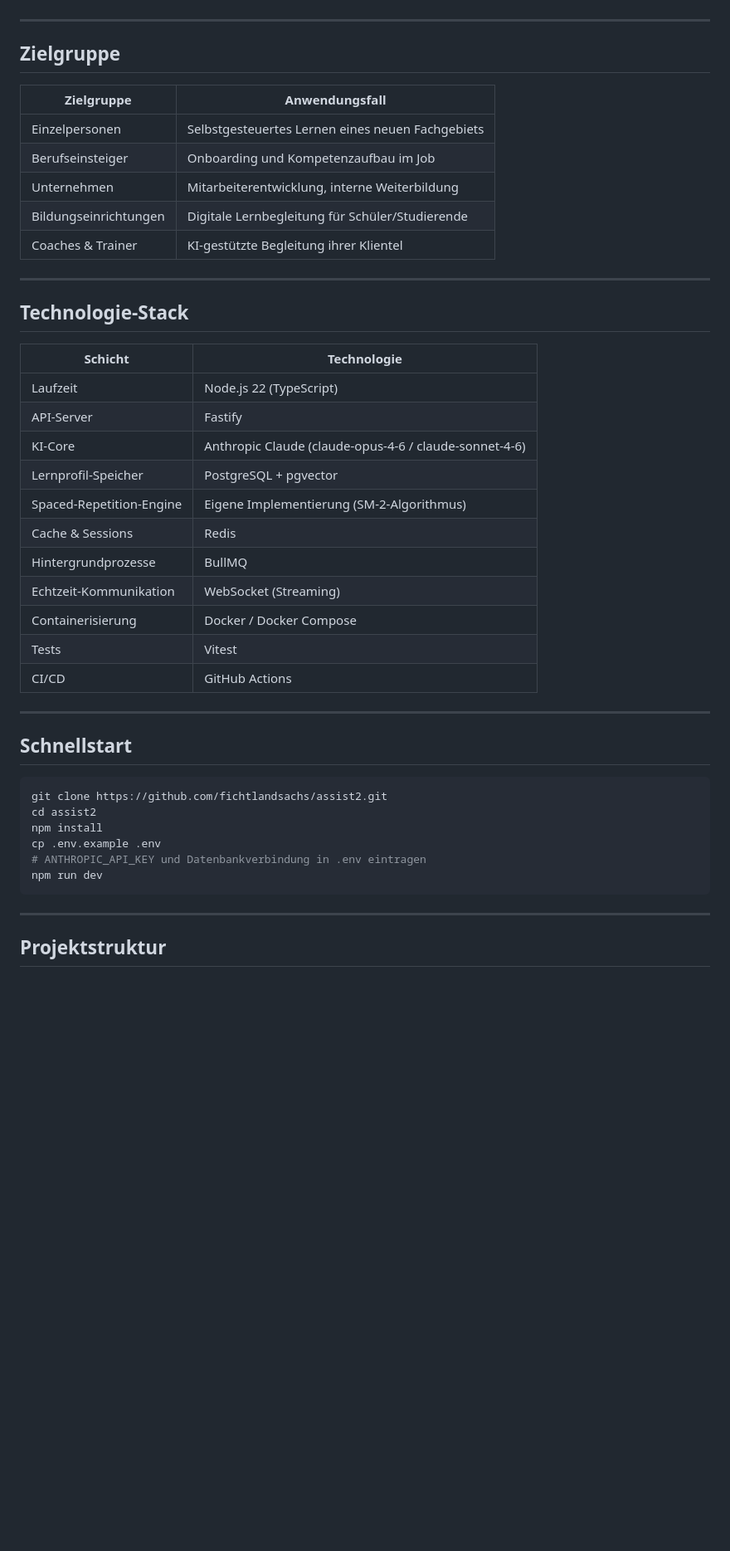
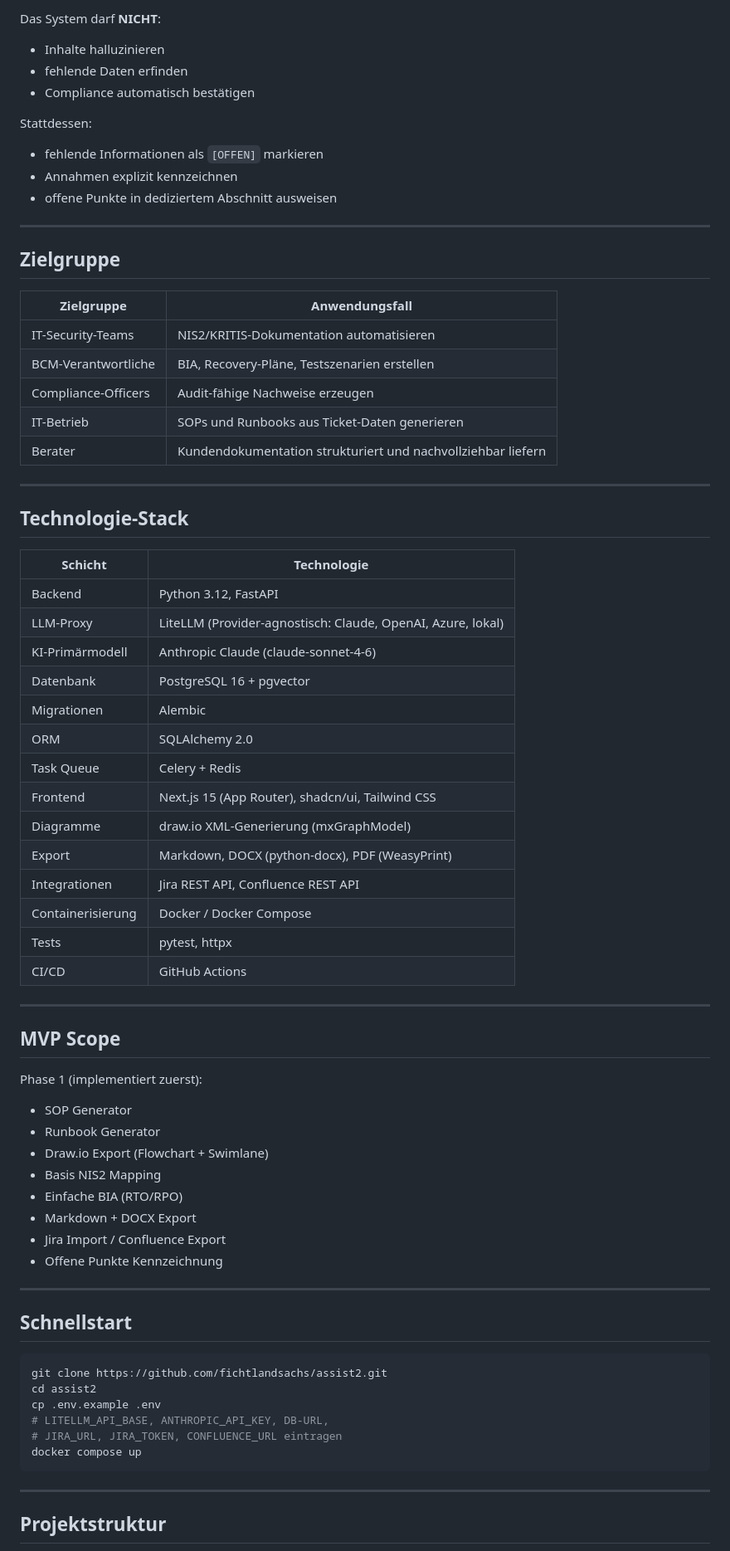
Before and after one commit to fichtlandsachs/assist2, a Markdown page: README.md, the part around one of its changes. Shown at 83% size. Rendered like a GitHub page; blank space fills up the shorter version.

Commit message:
docs: vollständige neuausrichtung – compliance prozessdokumentationssystem mit BCM-fokus

````diff
--- a/README.md
+++ b/README.md
@@ -71,3 +81,12 @@ das Richtige – weder zu viel noch zu wenig.
+Das System darf **NICHT**:
+- Inhalte halluzinieren
+- fehlende Daten erfinden
+- Compliance automatisch bestätigen
+
+Stattdessen:
+- fehlende Informationen als `[OFFEN]` markieren
+- Annahmen explizit kennzeichnen
+- offene Punkte in dediziertem Abschnitt ausweisen
 
 ---
 
@@ -75,11 +94,11 @@ das Richtige – weder zu viel noch zu wenig.
 
 | Zielgruppe | Anwendungsfall |
 |---|---|
-| Einzelpersonen | Selbstgesteuertes Lernen eines neuen Fachgebiets |
-| Berufseinsteiger | Onboarding und Kompetenzaufbau im Job |
-| Unternehmen | Mitarbeiterentwicklung, interne Weiterbildung |
-| Bildungseinrichtungen | Digitale Lernbegleitung für Schüler/Studierende |
-| Coaches & Trainer | KI-gestützte Begleitung ihrer Klientel |
+| IT-Security-Teams | NIS2/KRITIS-Dokumentation automatisieren |
+| BCM-Verantwortliche | BIA, Recovery-Pläne, Testszenarien erstellen |
+| Compliance-Officers | Audit-fähige Nachweise erzeugen |
+| IT-Betrieb | SOPs und Runbooks aus Ticket-Daten generieren |
+| Berater | Kundendokumentation strukturiert und nachvollziehbar liefern |
 
 ---
 
@@ -87,17 +106,34 @@ das Richtige – weder zu viel noch zu wenig.
 
 | Schicht | Technologie |
 |---|---|
-| Laufzeit | Node.js 22 (TypeScript) |
-| API-Server | Fastify |
-| KI-Core | Anthropic Claude (claude-opus-4-6 / claude-sonnet-4-6) |
-| Lernprofil-Speicher | PostgreSQL + pgvector |
-| Spaced-Repetition-Engine | Eigene Implementierung (SM-2-Algorithmus) |
-| Cache & Sessions | Redis |
-| Hintergrundprozesse | BullMQ |
-| Echtzeit-Kommunikation | WebSocket (Streaming) |
+| Backend | Python 3.12, FastAPI |
+| LLM-Proxy | LiteLLM (Provider-agnostisch: Claude, OpenAI, Azure, lokal) |
+| KI-Primärmodell | Anthropic Claude (claude-sonnet-4-6) |
+| Datenbank | PostgreSQL 16 + pgvector |
+| Migrationen | Alembic |
+| ORM | SQLAlchemy 2.0 |
+| Task Queue | Celery + Redis |
+| Frontend | Next.js 15 (App Router), shadcn/ui, Tailwind CSS |
+| Diagramme | draw.io XML-Generierung (mxGraphModel) |
+| Export | Markdown, DOCX (python-docx), PDF (WeasyPrint) |
+| Integrationen | Jira REST API, Confluence REST API |
 | Containerisierung | Docker / Docker Compose |
-| Tests | Vitest |
+| Tests | pytest, httpx |
 | CI/CD | GitHub Actions |
+
+---
+
+## MVP Scope
+
+Phase 1 (implementiert zuerst):
+- SOP Generator
+- Runbook Generator
+- Draw.io Export (Flowchart + Swimlane)
+- Basis NIS2 Mapping
+- Einfache BIA (RTO/RPO)
+- Markdown + DOCX Export
+- Jira Import / Confluence Export
+- Offene Punkte Kennzeichnung
 
 ---
 
@@ -106,10 +142,10 @@ das Richtige – weder zu viel noch zu wenig.
 ```bash
 git clone https://github.com/fichtlandsachs/assist2.git
 cd assist2
-npm install
 cp .env.example .env
-# ANTHROPIC_API_KEY und Datenbankverbindung in .env eintragen
-npm run dev
+# LITELLM_API_BASE, ANTHROPIC_API_KEY, DB-URL,
+# JIRA_URL, JIRA_TOKEN, CONFLUENCE_URL eintragen
+docker compose up
 ```
 
 ---
````
Also changed, not shown: other parts of README.md (+97 -72 lines).
